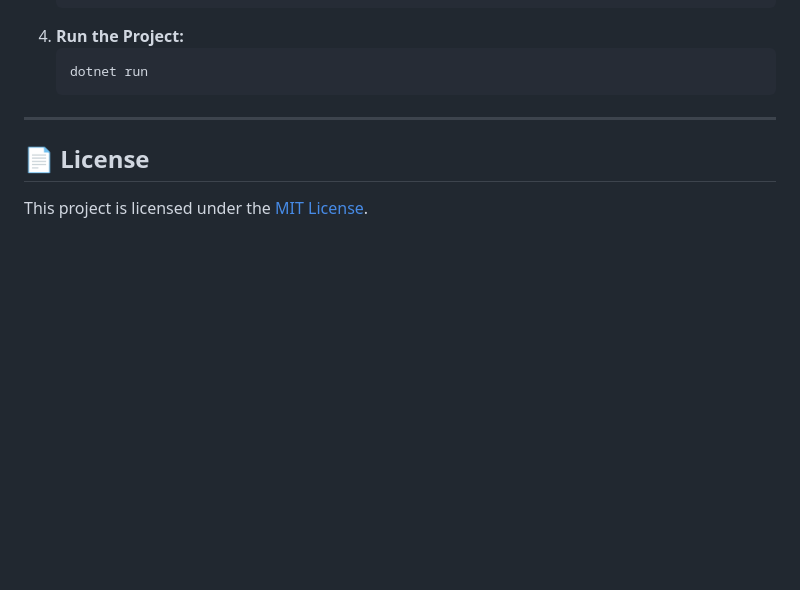
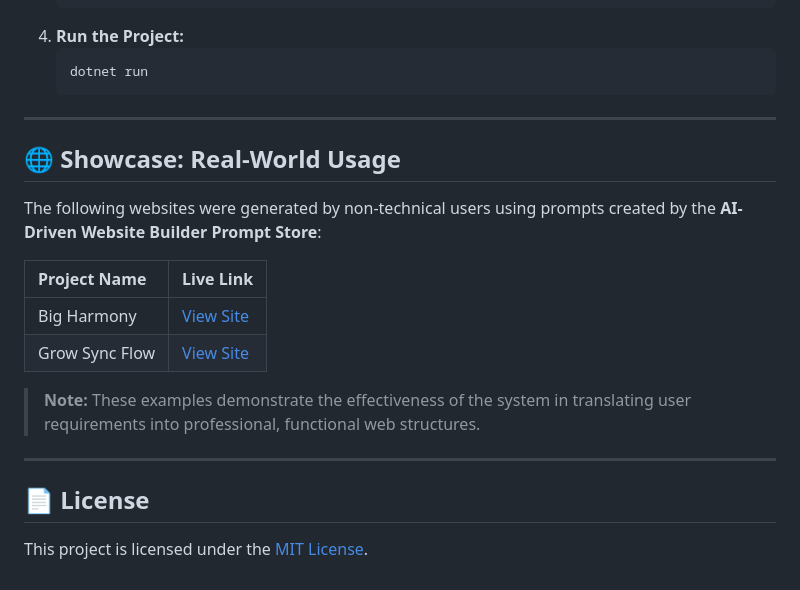
Before and after one commit to le7-3609/web-api-shop, a Markdown page: README.md, the part around the change. GitHub-like rendering; blank space fills up the shorter version.

Commit message:
Add showcase section for real-world usage examples
Added a showcase section with examples of websites generated using the AI-Driven Website Builder Prompt Store.

````diff
--- a/README.md
+++ b/README.md
@@ -77,6 +77,19 @@ While this repository contains the Back-end, it is designed to serve a modern **
     ```bash
     dotnet run
     ```
+
+---
+
+## 🌐 Showcase: Real-World Usage
+
+The following websites were generated by non-technical users using prompts created by the **AI-Driven Website Builder Prompt Store**:
+
+| Project Name | Live Link |
+| :--- | :--- |
+| Big Harmony | [View Site](https://big-harmony.base44.app) |
+| Grow Sync Flow | [View Site](https://grow-sync-flow.base44.app) |
+
+> **Note:** These examples demonstrate the effectiveness of the system in translating user requirements into professional, functional web structures.
 ---
 
 ## 📄 License
````
